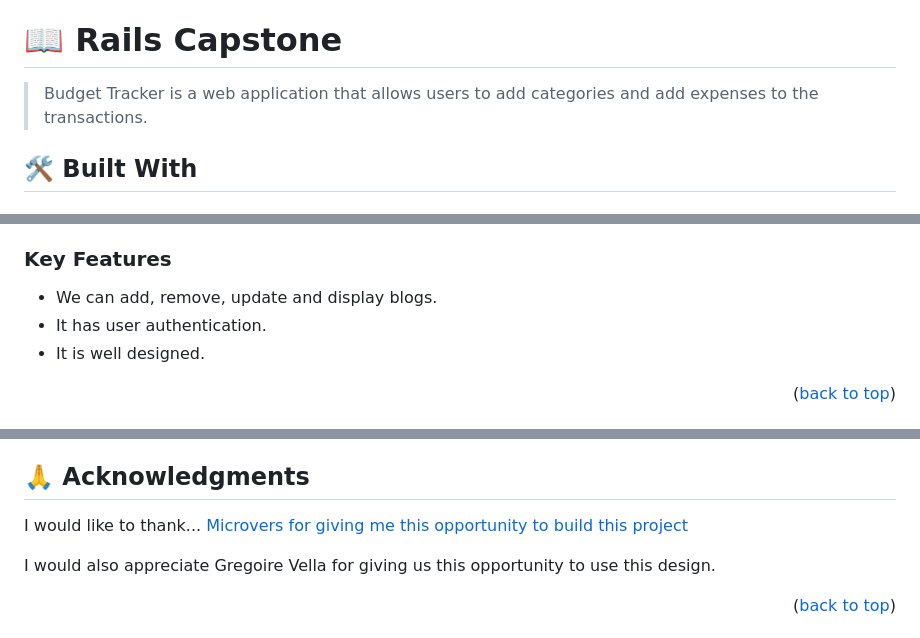
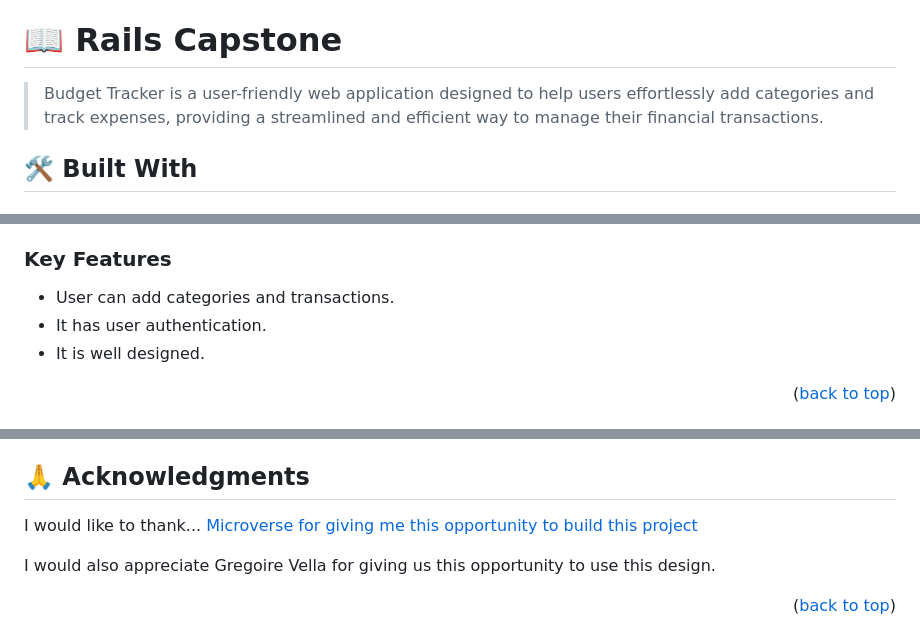
Before and after one commit to SaboorSohaib/Budget-tracker, a Markdown page: README.md, 3 parts joined by grey strips. GitHub-like rendering.

Commit message:
UPDATE BUDGET TRACKER README

```diff
--- a/README.md
+++ b/README.md
@@ -36,7 +36,7 @@
 
 # 📖 Rails Capstone <a name="about-project"></a>
 
-> Budget Tracker is a web application that allows users to add categories and add expenses to the  transactions.
+> Budget Tracker is a user-friendly web application designed to help users effortlessly add categories and track expenses, providing a streamlined and efficient way to manage their financial transactions.
 
 ## 🛠 Built With <a name="built-with"></a>
 
@@ -67,7 +67,7 @@
 
 ### Key Features <a name="key-features"></a>
 
-- We can add, remove, update and display blogs.
+- User can add categories and transactions.
 - It has user authentication.
 - It is well designed.
 
@@ -178,7 +178,7 @@ If you like this project you can fork it.
 
 ## 🙏 Acknowledgments <a name="acknowledgements"></a>
 
-I would like to thank... <a href="https://www.microverse.org/?gclid=CjwKCAiArY2fBhB9EiwAWqHK6s-2-x4d57Pghz47XT1BgsYuF81ZprM-k-IwzI0_L96nV0SQ93A8ExoCVnQQAvD_BwE" title="planet icons">Microvers for giving me this opportunity to build this project</a>
+I would like to thank... <a href="https://www.microverse.org/?gclid=CjwKCAiArY2fBhB9EiwAWqHK6s-2-x4d57Pghz47XT1BgsYuF81ZprM-k-IwzI0_L96nV0SQ93A8ExoCVnQQAvD_BwE" title="planet icons">Microverse for giving me this opportunity to build this project</a>
 
 I would also appreciate Gregoire Vella <a href="https://www.behance.net/gregoirevella"></a> for giving us this opportunity to use this design.
 <p align="right">(<a href="#readme-top">back to top</a>)</p>
```
Also changed, not shown: other parts of README.md (+1 -1 lines).
